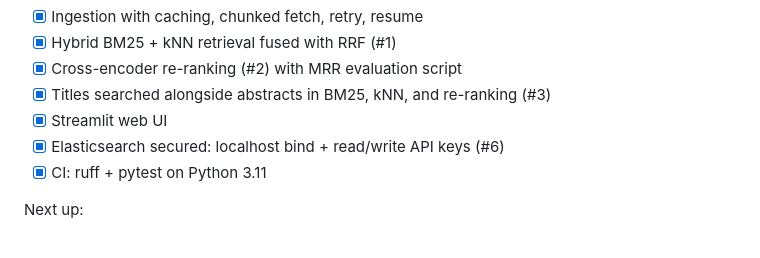
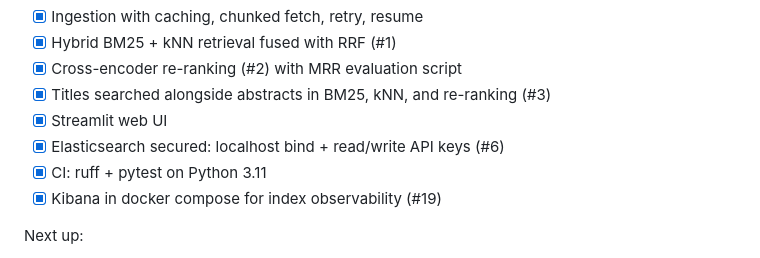
Before and after one commit to pxwang/arxiv-paper-qa, a Markdown page: CLAUDE.md, the part around the change. GitHub-like rendering.

```diff
--- a/CLAUDE.md
+++ b/CLAUDE.md
@@ -66,6 +66,7 @@ Current state:
 - [x] Streamlit web UI
 - [x] Elasticsearch secured: localhost bind + read/write API keys (#6)
 - [x] CI: ruff + pytest on Python 3.11
+- [x] Kibana in docker compose for index observability (#19)
 
 Next up:
 - [ ] Chunking for full-text papers (currently abstract-only)
```
Also changed, not shown: README.md (+19 -0 lines), docs/kibana-dashboard.png (added), 2 other files.
